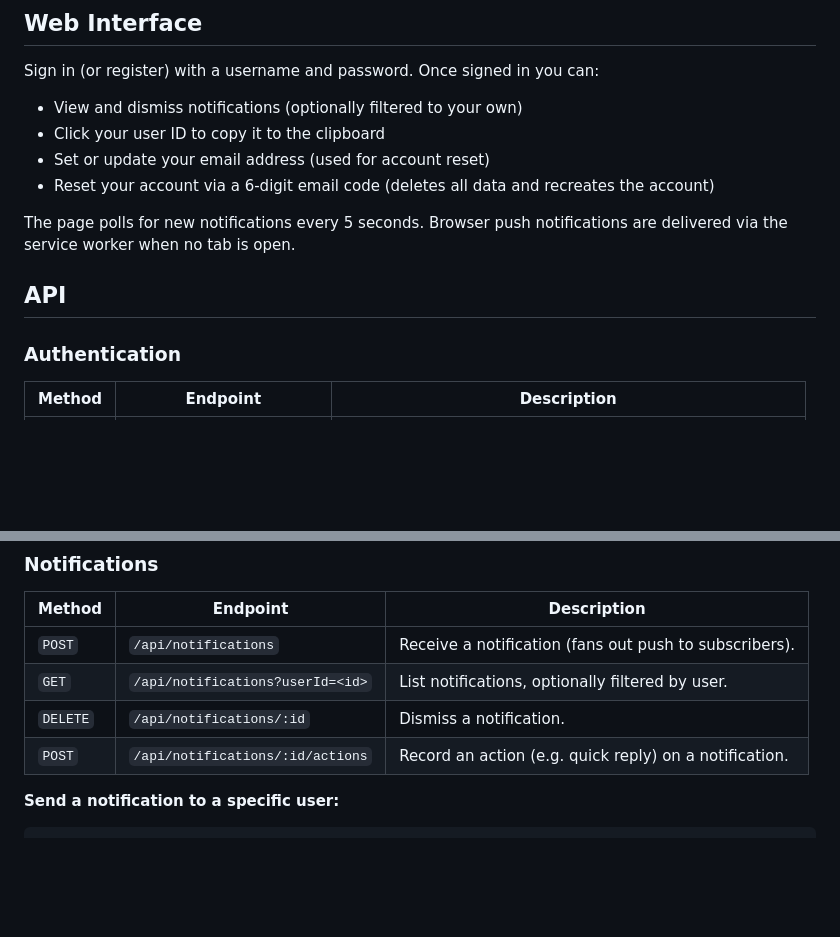
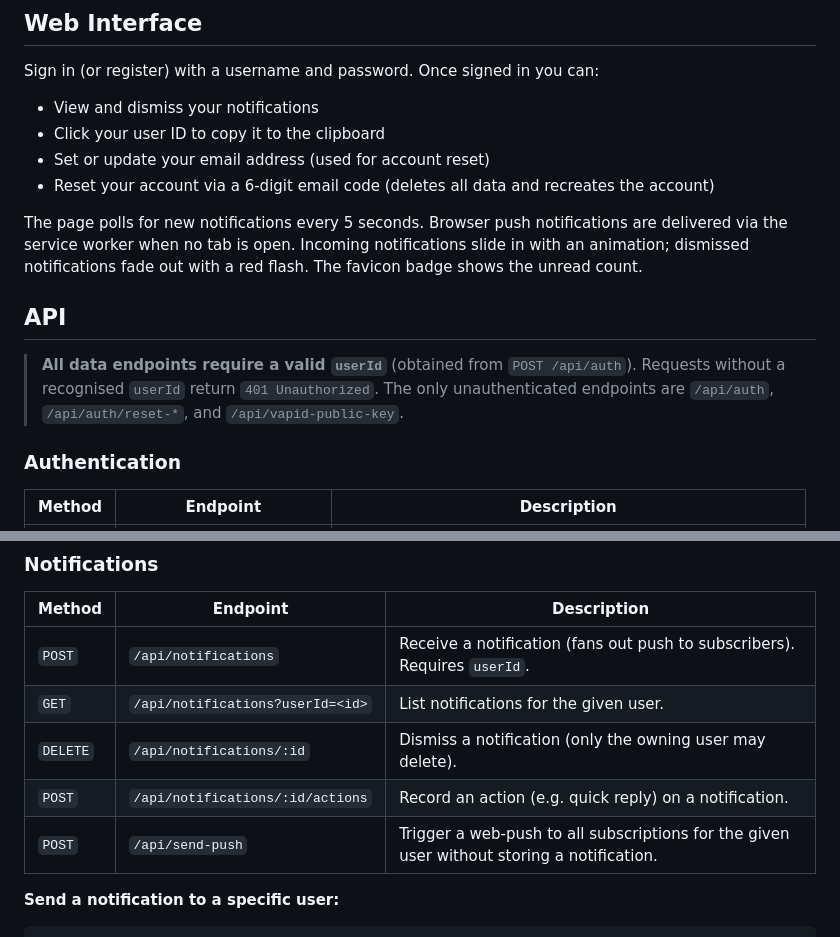
Before and after one commit to daGnutt/WebNotifications, a Markdown page: README.md, 2 parts joined by grey strips. GitHub-like rendering; blank space fills up the shorter version.

````diff
--- a/README.md
+++ b/README.md
@@ -38,14 +38,16 @@ Copy `secrets.example.json` to `secrets.json` and fill in your SMTP details to e
 
 Sign in (or register) with a username and password. Once signed in you can:
 
-- View and dismiss notifications (optionally filtered to your own)
+- View and dismiss your notifications
 - Click your user ID to copy it to the clipboard
 - Set or update your email address (used for account reset)
 - Reset your account via a 6-digit email code (deletes all data and recreates the account)
 
-The page polls for new notifications every 5 seconds. Browser push notifications are delivered via the service worker when no tab is open.
+The page polls for new notifications every 5 seconds. Browser push notifications are delivered via the service worker when no tab is open. Incoming notifications slide in with an animation; dismissed notifications fade out with a red flash. The favicon badge shows the unread count.
 
 ## API
+
+> **All data endpoints require a valid `userId`** (obtained from `POST /api/auth`). Requests without a recognised `userId` return `401 Unauthorized`. The only unauthenticated endpoints are `/api/auth`, `/api/auth/reset-*`, and `/api/vapid-public-key`.
 
 ### Authentication
 
@@ -64,10 +66,11 @@ The page polls for new notifications every 5 seconds. Browser push notifications
 
 | Method | Endpoint | Description |
 |--------|----------|-------------|
-| `POST` | `/api/notifications` | Receive a notification (fans out push to subscribers). |
-| `GET` | `/api/notifications?userId=<id>` | List notifications, optionally filtered by user. |
-| `DELETE` | `/api/notifications/:id` | Dismiss a notification. |
+| `POST` | `/api/notifications` | Receive a notification (fans out push to subscribers). Requires `userId`. |
+| `GET` | `/api/notifications?userId=<id>` | List notifications for the given user. |
+| `DELETE` | `/api/notifications/:id` | Dismiss a notification (only the owning user may delete). |
 | `POST` | `/api/notifications/:id/actions` | Record an action (e.g. quick reply) on a notification. |
+| `POST` | `/api/send-push` | Trigger a web-push to all subscriptions for the given user without storing a notification. |
 
 **Send a notification to a specific user:**
 ```bash
````
Also changed, not shown: .github/copilot-instructions.md (+15 -1 lines).
